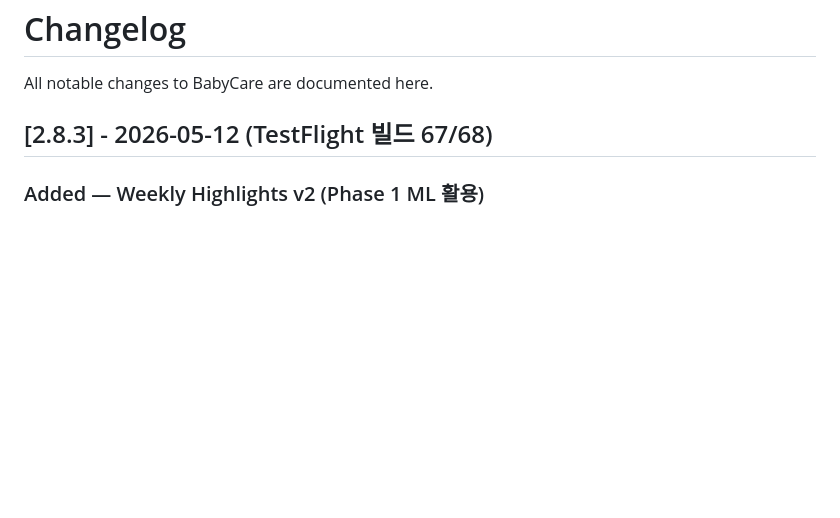
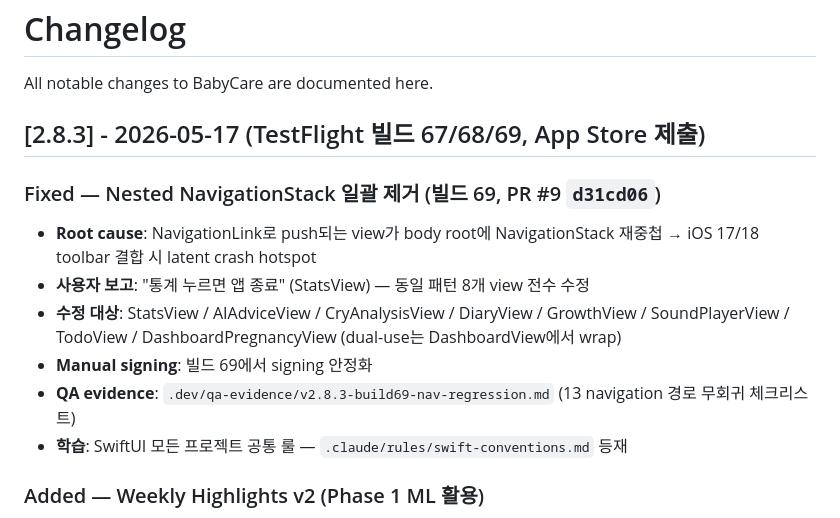
Before and after one commit to roacompany/allcare, a Markdown page: CHANGELOG.md, the part around the change. GitHub-like rendering; blank space fills up the shorter version.

```diff
--- a/CHANGELOG.md
+++ b/CHANGELOG.md
@@ -2,7 +2,16 @@
 
 All notable changes to BabyCare are documented here.
 
-## [2.8.3] - 2026-05-12 (TestFlight 빌드 67/68)
+## [2.8.3] - 2026-05-17 (TestFlight 빌드 67/68/69, App Store 제출)
+
+### Fixed — Nested NavigationStack 일괄 제거 (빌드 69, PR #9 `d31cd06`)
+
+- **Root cause**: NavigationLink로 push되는 view가 body root에 NavigationStack 재중첩 → iOS 17/18 toolbar 결합 시 latent crash hotspot
+- **사용자 보고**: "통계 누르면 앱 종료" (StatsView) — 동일 패턴 8개 view 전수 수정
+- **수정 대상**: StatsView / AIAdviceView / CryAnalysisView / DiaryView / GrowthView / SoundPlayerView / TodoView / DashboardPregnancyView (dual-use는 DashboardView에서 wrap)
+- **Manual signing**: 빌드 69에서 signing 안정화
+- **QA evidence**: `.dev/qa-evidence/v2.8.3-build69-nav-regression.md` (13 navigation 경로 무회귀 체크리스트)
+- **학습**: SwiftUI 모든 프로젝트 공통 룰 — `.claude/rules/swift-conventions.md` 등재
 
 ### Added — Weekly Highlights v2 (Phase 1 ML 활용)
 
```
Also changed, not shown: .dev/release-notes/v2.8.3.md (added, +7 -0 lines), CLAUDE.md (+7 -6 lines).
